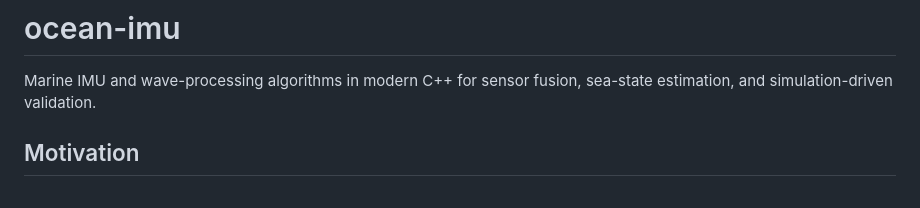
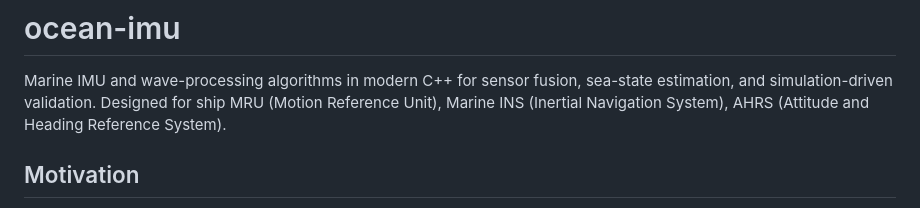
Before and after one commit to bareboat-necessities/ocean-imu, a Markdown page: README.md, the part around the change. Rendered like a GitHub page.

```diff
--- a/README.md
+++ b/README.md
@@ -1,6 +1,7 @@
 # ocean-imu
 
 Marine IMU and wave-processing algorithms in modern C++ for sensor fusion, sea-state estimation, and simulation-driven validation.
+Designed for ship MRU (Motion Reference Unit), Marine INS (Inertial Navigation System), AHRS (Attitude and Heading Reference System).
 
 ## Motivation
 
```
